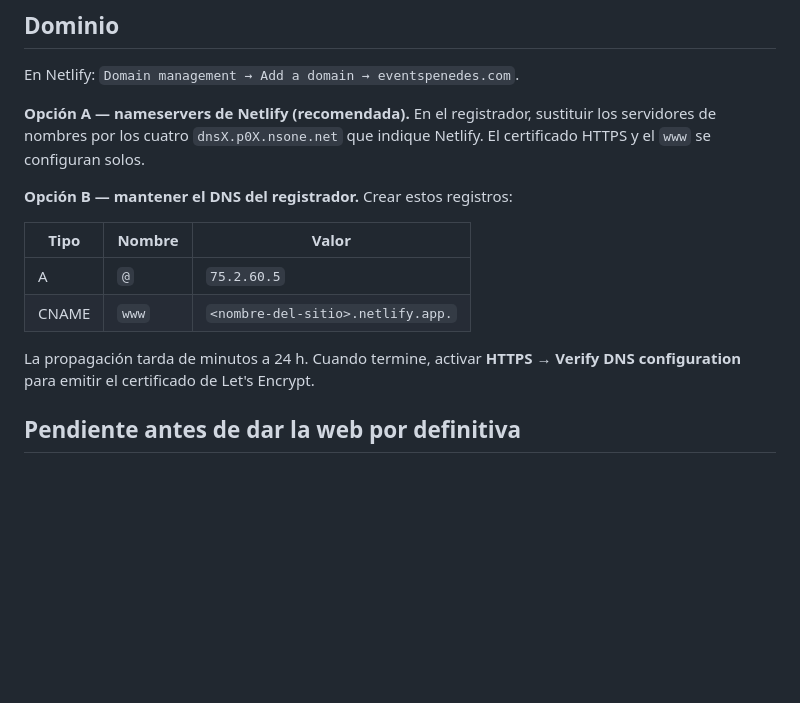
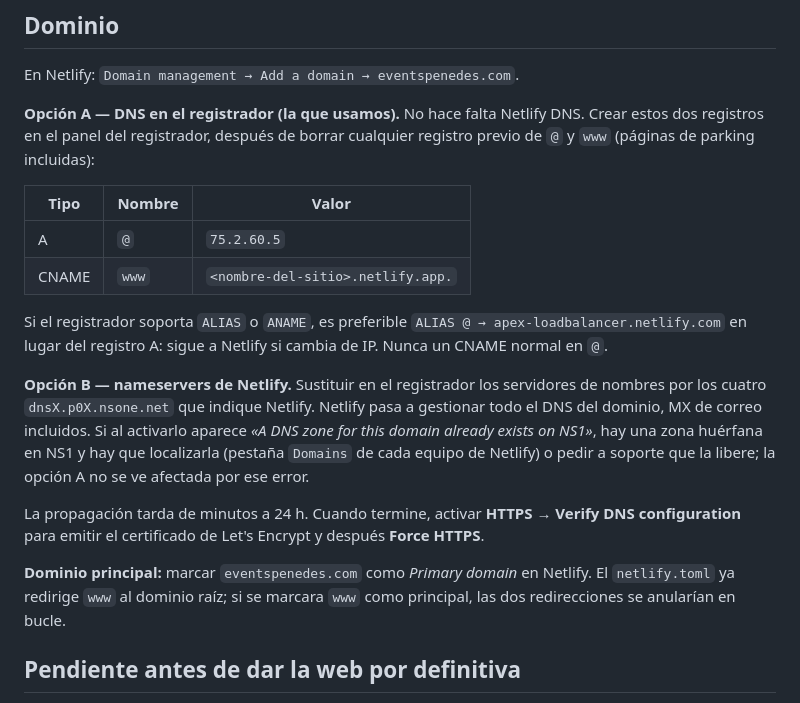
Before and after one commit to asolache/eventspenedes, a Markdown page: README.md, the part around the change. Drawn GitHub-style; blank space fills up the shorter version.

Commit message:
README: el DNS del registrador passa a ser la via principal
Netlify DNS falla amb «A DNS zone for this domain already exists on NS1» per a
aquest domini. La configuració via registrador (registre A + CNAME de www) no
depèn d'aquella zona i és la que es documenta primer. S'hi afegeix l'avís sobre
el domini principal i el bucle de redireccions.

Co-Authored-By: Claude Opus 5 <noreply@anthropic.com>
Claude-Session: https://claude.ai/code/session_01GfE3GEnmonJf1uUHXYKWBC

```diff
--- a/README.md
+++ b/README.md
@@ -69,19 +69,33 @@ recolectores de direcciones que no ejecutan JavaScript no la leen.
 
 En Netlify: `Domain management → Add a domain → eventspenedes.com`.
 
-**Opción A — nameservers de Netlify (recomendada).** En el registrador, sustituir los
-servidores de nombres por los cuatro `dnsX.p0X.nsone.net` que indique Netlify. El
-certificado HTTPS y el `www` se configuran solos.
+**Opción A — DNS en el registrador (la que usamos).** No hace falta Netlify DNS.
+Crear estos dos registros en el panel del registrador, después de borrar cualquier
+registro previo de `@` y `www` (páginas de parking incluidas):
 
-**Opción B — mantener el DNS del registrador.** Crear estos registros:
-
-| Tipo  | Nombre | Valor                          |
-|-------|--------|--------------------------------|
-| A     | `@`    | `75.2.60.5`                    |
+| Tipo  | Nombre | Valor                             |
+|-------|--------|-----------------------------------|
+| A     | `@`    | `75.2.60.5`                       |
 | CNAME | `www`  | `<nombre-del-sitio>.netlify.app.` |
 
+Si el registrador soporta `ALIAS` o `ANAME`, es preferible `ALIAS @ →
+apex-loadbalancer.netlify.com` en lugar del registro A: sigue a Netlify si cambia
+de IP. Nunca un CNAME normal en `@`.
+
+**Opción B — nameservers de Netlify.** Sustituir en el registrador los servidores de
+nombres por los cuatro `dnsX.p0X.nsone.net` que indique Netlify. Netlify pasa a
+gestionar todo el DNS del dominio, MX de correo incluidos. Si al activarlo aparece
+*«A DNS zone for this domain already exists on NS1»*, hay una zona huérfana en NS1
+y hay que localizarla (pestaña `Domains` de cada equipo de Netlify) o pedir a
+soporte que la libere; la opción A no se ve afectada por ese error.
+
 La propagación tarda de minutos a 24 h. Cuando termine, activar **HTTPS →
-Verify DNS configuration** para emitir el certificado de Let's Encrypt.
+Verify DNS configuration** para emitir el certificado de Let's Encrypt y después
+**Force HTTPS**.
+
+**Dominio principal:** marcar `eventspenedes.com` como *Primary domain* en Netlify.
+El `netlify.toml` ya redirige `www` al dominio raíz; si se marcara `www` como
+principal, las dos redirecciones se anularían en bucle.
 
 ## Pendiente antes de dar la web por definitiva
 
```
